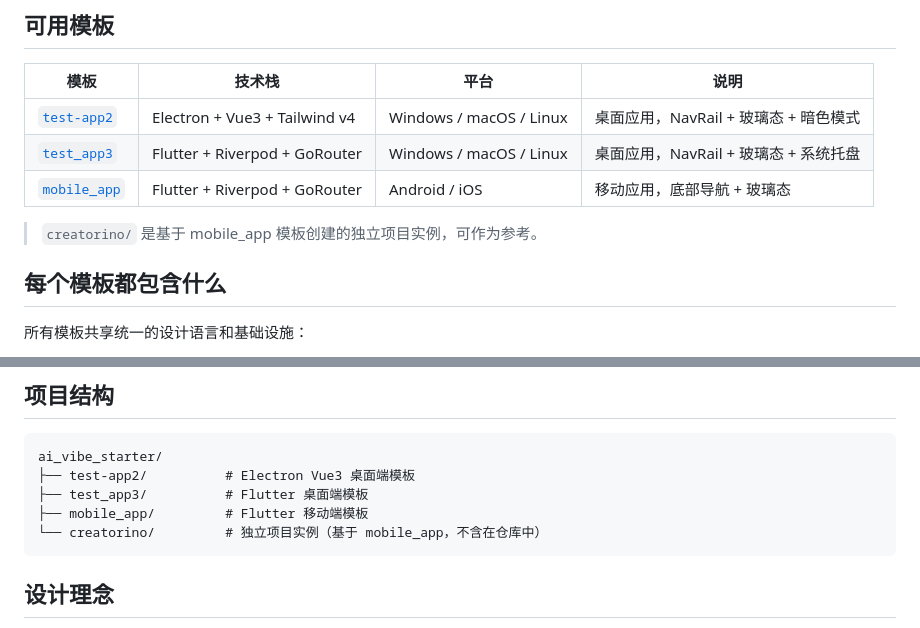
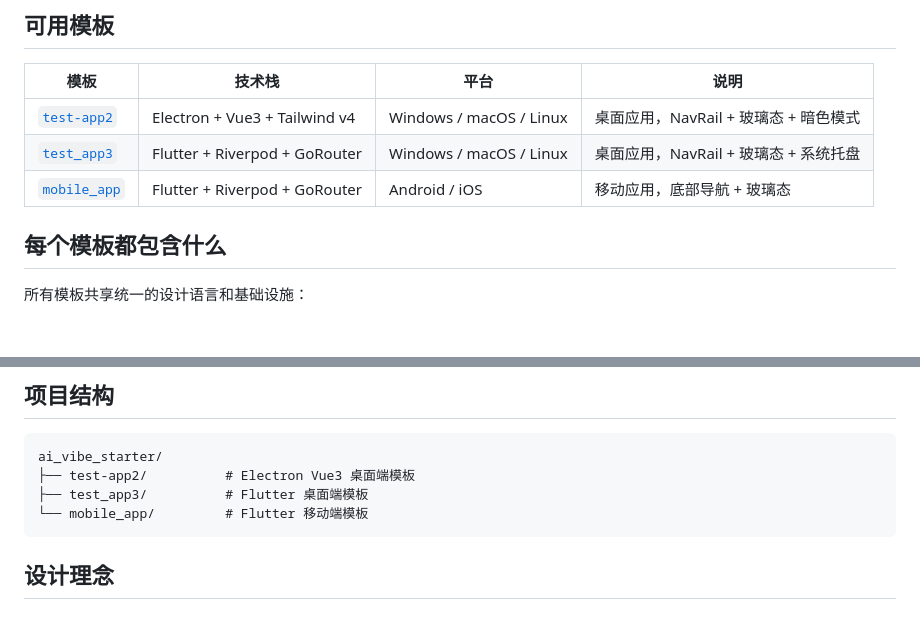
Before and after one commit to lingpotool/ai_vibe_starter, a Markdown page: README.md, 2 parts joined by grey strips. GitHub-like rendering; blank space fills up the shorter version.

Commit message:
docs: 移除 README 中 creatorino 引用

````diff
--- a/README.md
+++ b/README.md
@@ -10,8 +10,6 @@
 | [`test-app2`](#electron-vue3-桌面端) | Electron + Vue3 + Tailwind v4 | Windows / macOS / Linux | 桌面应用，NavRail + 玻璃态 + 暗色模式 |
 | [`test_app3`](#flutter-桌面端) | Flutter + Riverpod + GoRouter | Windows / macOS / Linux | 桌面应用，NavRail + 玻璃态 + 系统托盘 |
 | [`mobile_app`](#flutter-移动端) | Flutter + Riverpod + GoRouter | Android / iOS | 移动应用，底部导航 + 玻璃态 |
-
-> `creatorino/` 是基于 mobile_app 模板创建的独立项目实例，可作为参考。
 
 ## 每个模板都包含什么
 
@@ -152,8 +150,7 @@ flutter run
 ai_vibe_starter/
 ├── test-app2/          # Electron Vue3 桌面端模板
 ├── test_app3/          # Flutter 桌面端模板
-├── mobile_app/         # Flutter 移动端模板
-└── creatorino/         # 独立项目实例（基于 mobile_app，不含在仓库中）
+└── mobile_app/         # Flutter 移动端模板
 ```
 
 ## 设计理念
````
